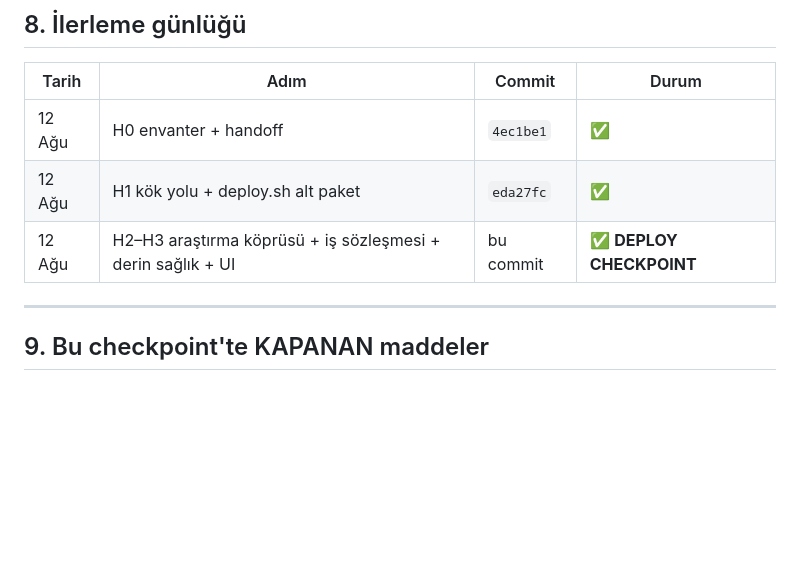
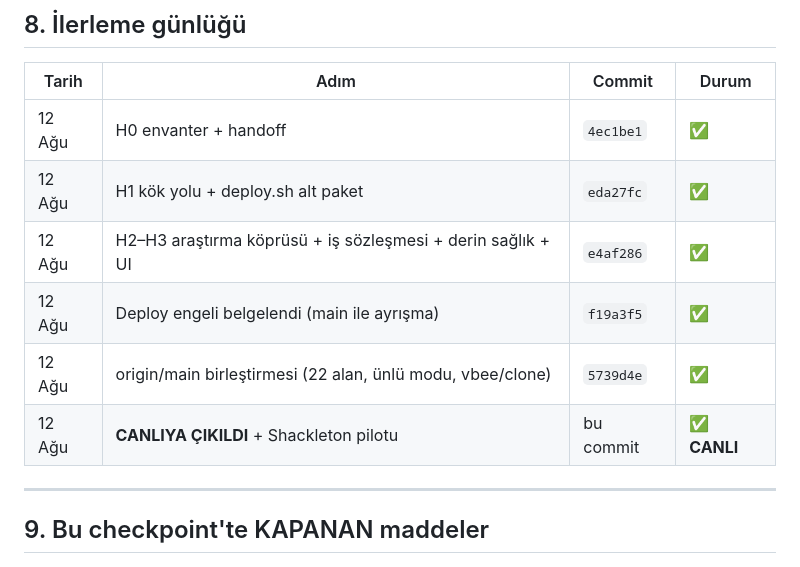
Before and after one commit to pltcvziglt01-lab/vidrush-docker, a Markdown page: FAZ-H-HANDOFF.md, the part around one of its changes. GitHub-like rendering; blank space fills up the shorter version.

```diff
--- a/FAZ-H-HANDOFF.md
+++ b/FAZ-H-HANDOFF.md
@@ -157,7 +157,10 @@ Küçük, doğrulanabilir adımlar; her adım kendi commit'i.
 |---|---|---|---|
 | 12 Ağu | H0 envanter + handoff | `4ec1be1` | ✅ |
 | 12 Ağu | H1 kök yolu + deploy.sh alt paket | `eda27fc` | ✅ |
-| 12 Ağu | H2–H3 araştırma köprüsü + iş sözleşmesi + derin sağlık + UI | bu commit | ✅ **DEPLOY CHECKPOINT** |
+| 12 Ağu | H2–H3 araştırma köprüsü + iş sözleşmesi + derin sağlık + UI | `e4af286` | ✅ |
+| 12 Ağu | Deploy engeli belgelendi (main ile ayrışma) | `f19a3f5` | ✅ |
+| 12 Ağu | origin/main birleştirmesi (22 alan, ünlü modu, vbee/clone) | `5739d4e` | ✅ |
+| 12 Ağu | **CANLIYA ÇIKILDI** + Shackleton pilotu | bu commit | ✅ **CANLI** |
 
 ---
 
```
Also changed, not shown: other parts of FAZ-H-HANDOFF.md (+49 -1 lines).
